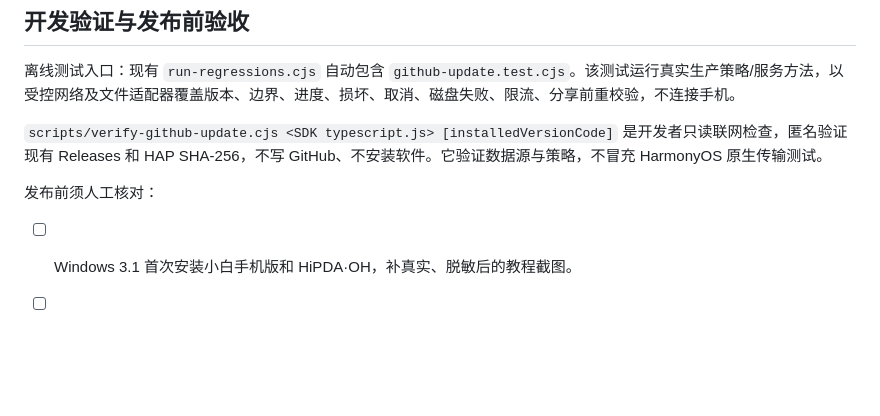
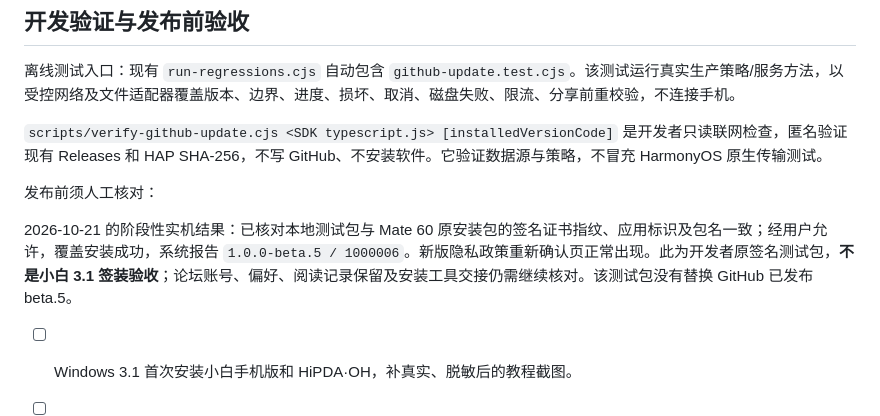
Before and after one commit to sis5595/hipda-oh, a Markdown page: docs/UPDATER_DESIGN.md, the part around the change. Rendered like a GitHub page; blank space fills up the shorter version.

```diff
--- a/docs/UPDATER_DESIGN.md
+++ b/docs/UPDATER_DESIGN.md
@@ -55,6 +55,8 @@ HTTP 使用独立匿名请求，不复用 4D4Y WebView/会话。逐跳拦截器
 
 发布前须人工核对：
 
+2026-10-21 的阶段性实机结果：已核对本地测试包与 Mate 60 原安装包的签名证书指纹、应用标识及包名一致；经用户允许，覆盖安装成功，系统报告 `1.0.0-beta.5 / 1000006`。新版隐私政策重新确认页正常出现。此为开发者原签名测试包，**不是小白 3.1 签装验收**；论坛账号、偏好、阅读记录保留及安装工具交接仍需继续核对。该测试包没有替换 GitHub 已发布 beta.5。
+
 - [ ] Windows 3.1 首次安装小白手机版和 HiPDA·OH，补真实、脱敏后的教程截图。
 - [ ] 手机更新页：没有新版/有新版、断网重试、取消下载、退出页面、再次分享。
 - [ ] 小白 3.1 能否接收系统分享 HAP；如不能，浏览器下载后文件选择与电脑路径是否清楚。
```
Also changed, not shown: docs/INSTALL.md (+4 -0 lines), docs/UPDATE.md (+5 -1 lines), docs/images/install/about-version-beta4.png (added), docs/images/install/privacy-consent.png (added).
